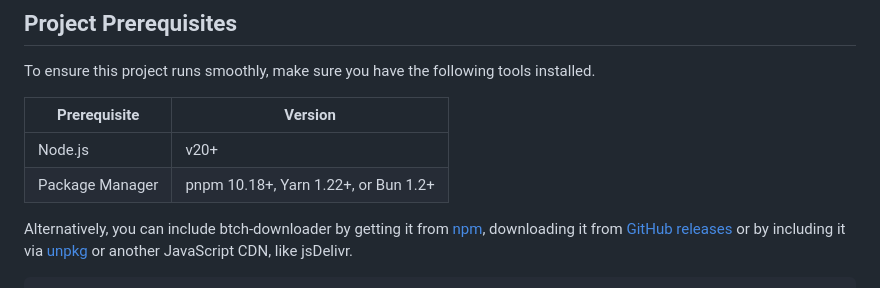
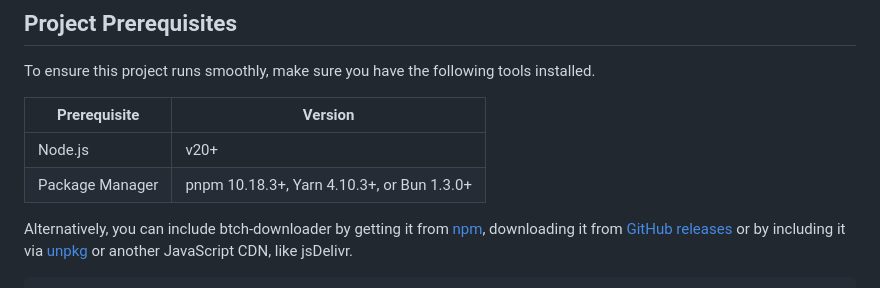
Before and after one commit to hostinger-bot/btch-downloader, a Markdown page: README.md, the part around the change. Drawn GitHub-style.

Commit message:
Update package manager versions in README to latest

```diff
--- a/README.md
+++ b/README.md
@@ -30,7 +30,7 @@ To ensure this project runs smoothly, make sure you have the following tools ins
 | Prerequisite       | Version                     |
 |-------------------|-----------------------------|
 | Node.js           | v20+                       |
-| Package Manager   | pnpm 10.18+, Yarn 1.22+, or Bun 1.2+ |
+| Package Manager   | pnpm 10.18.3+, Yarn 4.10.3+, or Bun 1.3.0+ |
 
 Alternatively, you can include btch-downloader by getting it from [npm](https://www.npmjs.com/package/btch-downloader), downloading it from [GitHub releases](https://github.com/hostinger-bot/btch-downloader/releases) or by including it via [unpkg](https://unpkg.com) or another JavaScript CDN, like jsDelivr.
 
```
